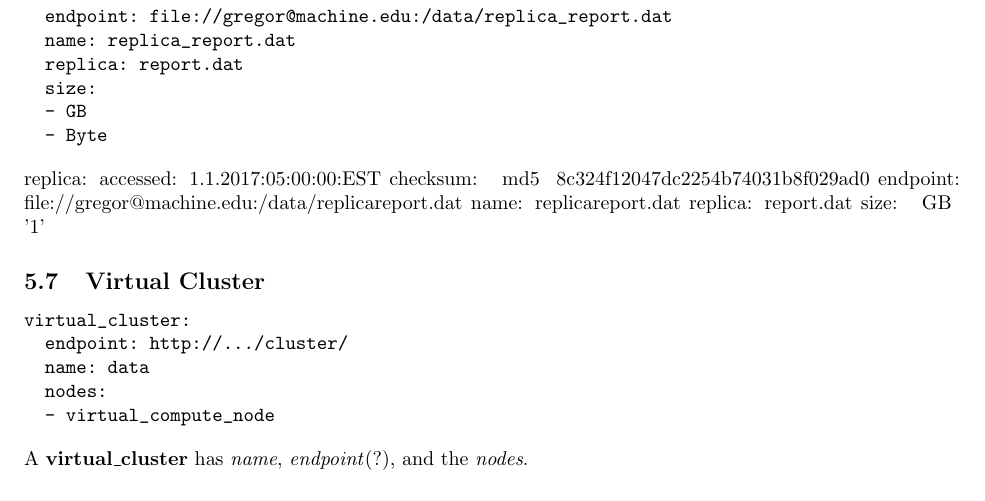
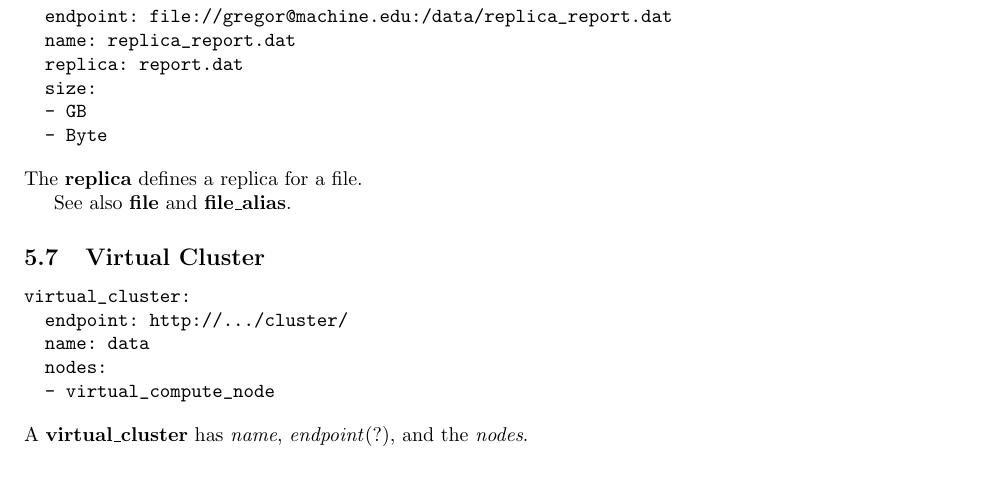
Before and after one commit to cloudmesh/eve, a LaTeX document (resources/docs/objects.tex, which reads resources/samples/replica.tex): part of page 7 of 8, cut so that both start at the same text. Compiled offline with pdfLaTeX.

Commit message:
definition text for replica although more clarification may be needed

```diff
--- a/resources/samples/replica.tex
+++ b/resources/samples/replica.tex
@@ -1,11 +1,3 @@
-replica:
-  accessed: 1.1.2017:05:00:00:EST
-  checksum:
-  \- md5
-  \- 8c324f12047dc2254b74031b8f029ad0
-  endpoint: file://gregor@machine.edu:/data/replicareport.dat
-  name: replicareport.dat
-  replica: report.dat
-  size:
-  \- GB
-  \- '1'
+The \textbf{replica} defines a replica for a file.
+
+See also \textbf{file} and \textbf{file\_alias}.
```
